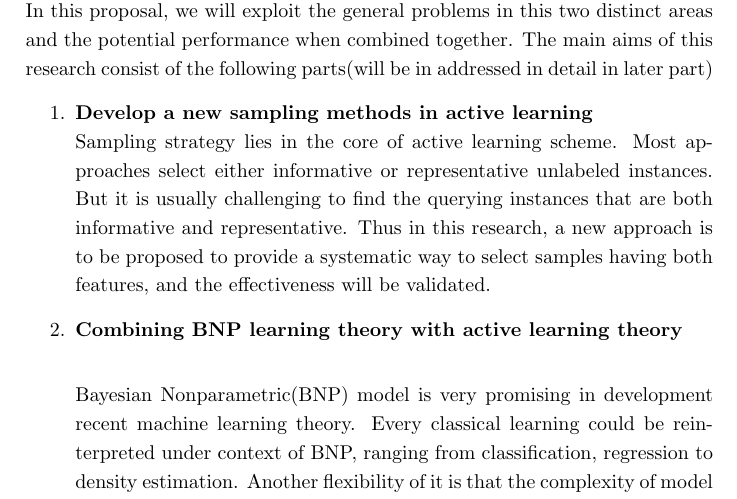
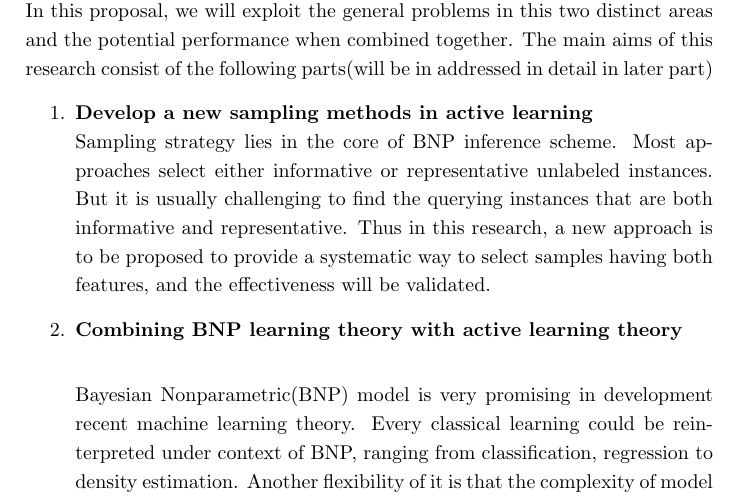
Before and after one commit to zerocolar/Research-Proposal, a LaTeX thesis (gsoe_proposal.tex, which reads aimofresearch.tex): part of page 4 of 25, cut so that both start at the same text. Compiled offline with pdfLaTeX.

Commit message:
test commit

```diff
--- a/aimofresearch.tex
+++ b/aimofresearch.tex
@@ -4,7 +4,7 @@ The primary objective of this research is to introduce the Bayesian Nonparametri
 \colorbox{green}{The}initial motivation is take advantages of the merits , as for active learning the efficiency and for BNP the flexibility, to make up for their disadvantage, as for active learning low sampling procedure and and for BNP low convergency rate\cite{gershman2012tutorial,escobar1995bayesian,Settles2010}. In this proposal, we will exploit the general problems in this two distinct areas and the  potential performance when combined together.  The main aims of this research consist of the following parts(will be in addressed in detail in later part)
 \begin{enumerate}
 \item{\textbf{Develop a new sampling methods in active learning}}\\
- Sampling strategy lies in the core of active learning scheme. Most approaches select either informative or representative unlabeled instances. But it is usually challenging to find the querying instances that are both informative and representative. Thus in this research, a new approach is to be proposed to provide a systematic way to select samples having both features, and the effectiveness will be validated.
+ Sampling strategy lies in the core of BNP inference scheme. Most approaches select either informative or representative unlabeled instances. But it is usually challenging to find the querying instances that are both informative and representative. Thus in this research, a new approach is to be proposed to provide a systematic way to select samples having both features, and the effectiveness will be validated.
 
 \item{\textbf{Combining BNP learning theory with active learning theory  }}\\
 
```
